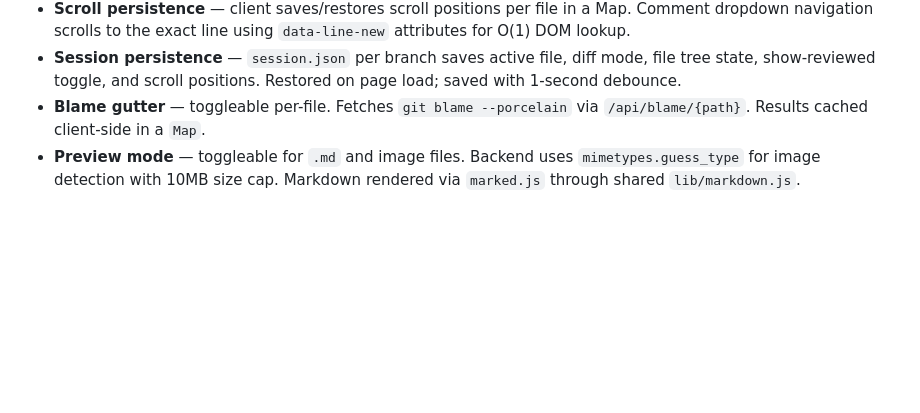
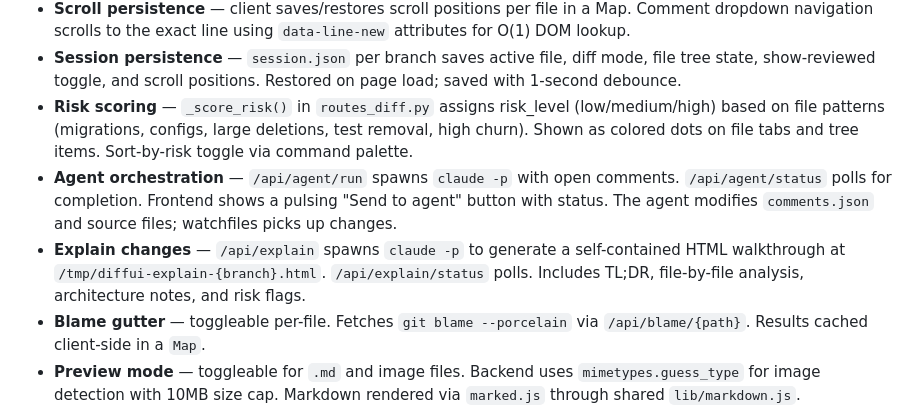
Before and after one commit to dgsienko/diffui, a Markdown page: CLAUDE.md, the part around the change. Drawn GitHub-style; blank space fills up the shorter version.

```diff
--- a/CLAUDE.md
+++ b/CLAUDE.md
@@ -102,6 +102,19 @@ diffui/
 - **Session persistence** — `session.json` per branch saves active file,
   diff mode, file tree state, show-reviewed toggle, and scroll positions.
   Restored on page load; saved with 1-second debounce.
+- **Risk scoring** — `_score_risk()` in `routes_diff.py` assigns
+  risk_level (low/medium/high) based on file patterns (migrations,
+  configs, large deletions, test removal, high churn). Shown as colored
+  dots on file tabs and tree items. Sort-by-risk toggle via command
+  palette.
+- **Agent orchestration** — `/api/agent/run` spawns `claude -p` with
+  open comments. `/api/agent/status` polls for completion. Frontend
+  shows a pulsing "Send to agent" button with status. The agent modifies
+  `comments.json` and source files; watchfiles picks up changes.
+- **Explain changes** — `/api/explain` spawns `claude -p` to generate
+  a self-contained HTML walkthrough at `/tmp/diffui-explain-{branch}.html`.
+  `/api/explain/status` polls. Includes TL;DR, file-by-file analysis,
+  architecture notes, and risk flags.
 - **Blame gutter** — toggleable per-file. Fetches `git blame --porcelain`
   via `/api/blame/{path}`. Results cached client-side in a `Map`.
 - **Preview mode** — toggleable for `.md` and image files. Backend uses
```
Also changed, not shown: README.md (+9 -0 lines).
